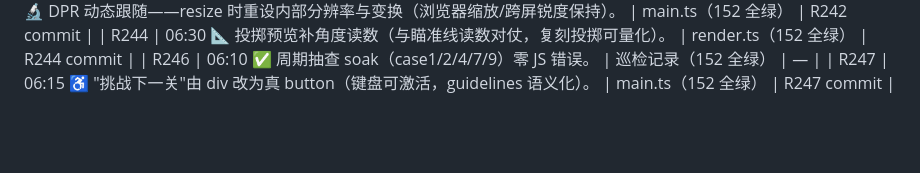
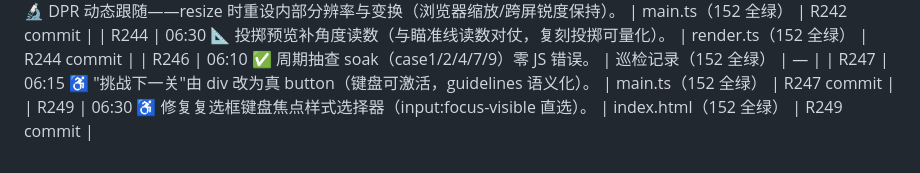
Before and after one commit to Bairea/boom_bug, a Markdown page: docs/playtest-log.md, the part around the change. Drawn GitHub-style; blank space fills up the shorter version.

Commit message:
R250: playtest-log 补 R249

```diff
--- a/docs/playtest-log.md
+++ b/docs/playtest-log.md
@@ -174,3 +174,4 @@
 | R244 | 06:30 📐 投掷预览补角度读数（与瞄准线读数对仗，复刻投掷可量化）。 | render.ts（152 全绿） | R244 commit |
 | R246 | 06:10 ✅ 周期抽查 soak（case1/2/4/7/9）零 JS 错误。 | 巡检记录（152 全绿） | — |
 | R247 | 06:15 ♿ "挑战下一关"由 div 改为真 button（键盘可激活，guidelines 语义化）。 | main.ts（152 全绿） | R247 commit |
+| R249 | 06:30 ♿ 修复复选框键盘焦点样式选择器（input:focus-visible 直选）。 | index.html（152 全绿） | R249 commit |
```
